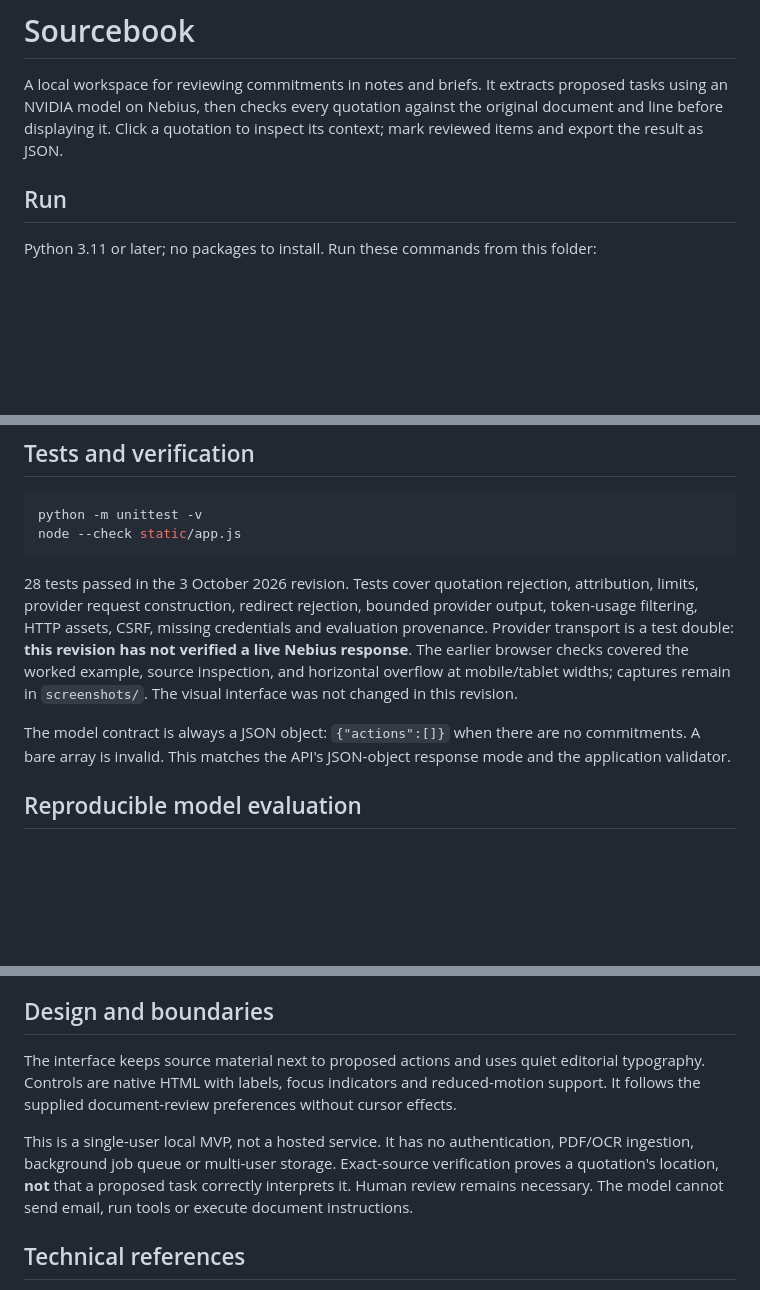
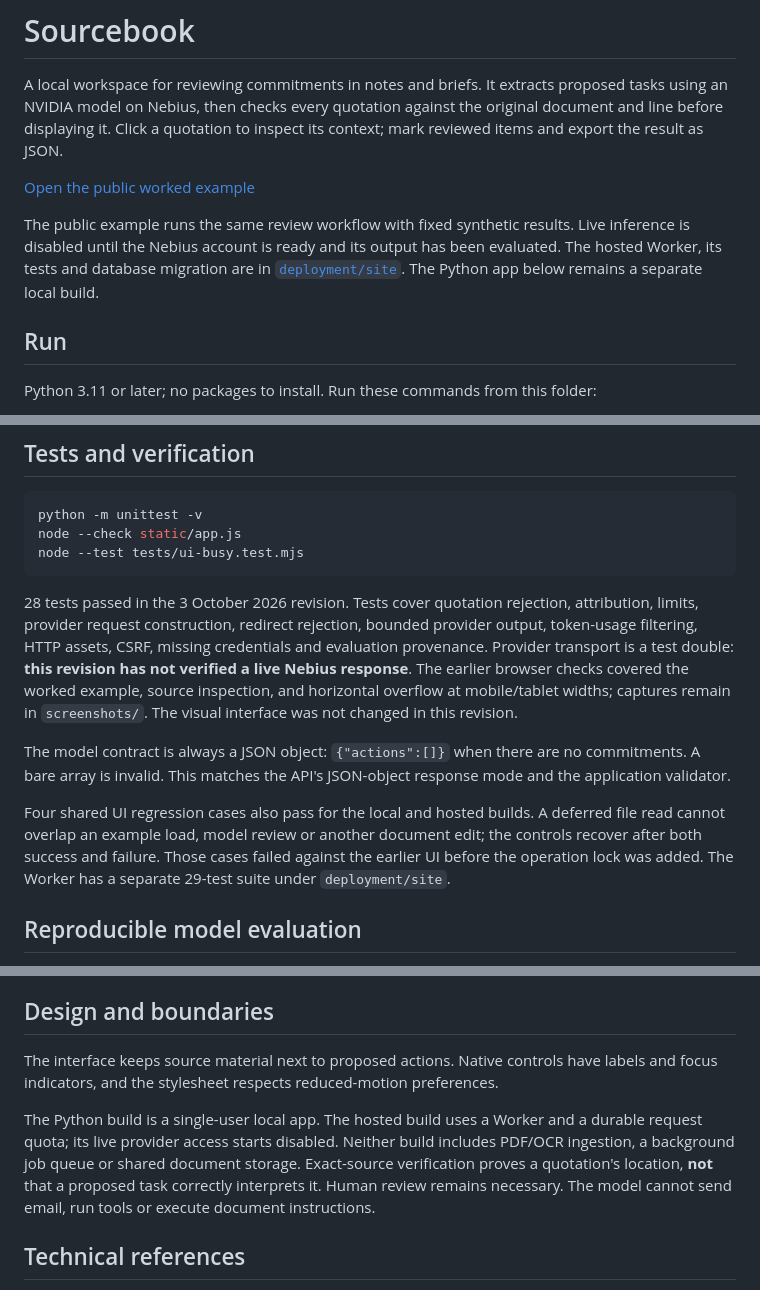
Before and after one commit to EazyHood/sourcebook, a Markdown page: README.md, 3 parts joined by grey strips. Drawn GitHub-style; blank space fills up the shorter version.

Commit message:
Document the hosted demo and UI regression checks

````diff
--- a/README.md
+++ b/README.md
@@ -1,6 +1,10 @@
 # Sourcebook
 
 A local workspace for reviewing commitments in notes and briefs. It extracts proposed tasks using an NVIDIA model on Nebius, then checks every quotation against the original document and line before displaying it. Click a quotation to inspect its context; mark reviewed items and export the result as JSON.
+
+[Open the public worked example](https://sourcebook-eazyhood.bmhennessy.chatgpt.site)
+
+The public example runs the same review workflow with fixed synthetic results. Live inference is disabled until the Nebius account is ready and its output has been evaluated. The hosted Worker, its tests and database migration are in [`deployment/site`](deployment/site/README.md). The Python app below remains a separate local build.
 
 ## Run
 
@@ -40,11 +44,14 @@ The browser loses its in-memory workspace when reloaded. Nebius receives the doc
 ```powershell
 python -m unittest -v
 node --check static/app.js
+node --test tests/ui-busy.test.mjs
 ```
 
 28 tests passed in the 3 October 2026 revision. Tests cover quotation rejection, attribution, limits, provider request construction, redirect rejection, bounded provider output, token-usage filtering, HTTP assets, CSRF, missing credentials and evaluation provenance. Provider transport is a test double: **this revision has not verified a live Nebius response**. The earlier browser checks covered the worked example, source inspection, and horizontal overflow at mobile/tablet widths; captures remain in `screenshots/`. The visual interface was not changed in this revision.
 
 The model contract is always a JSON object: `{"actions":[]}` when there are no commitments. A bare array is invalid. This matches the API's JSON-object response mode and the application validator.
+
+Four shared UI regression cases also pass for the local and hosted builds. A deferred file read cannot overlap an example load, model review or another document edit; the controls recover after both success and failure. Those cases failed against the earlier UI before the operation lock was added. The Worker has a separate 29-test suite under `deployment/site`.
 
 ## Reproducible model evaluation
 
@@ -81,9 +88,9 @@ Every action includes blank fields for a later human review of interpretation an
 
 ## Design and boundaries
 
-The interface keeps source material next to proposed actions and uses quiet editorial typography. Controls are native HTML with labels, focus indicators and reduced-motion support. It follows the supplied document-review preferences without cursor effects.
+The interface keeps source material next to proposed actions. Native controls have labels and focus indicators, and the stylesheet respects reduced-motion preferences.
 
-This is a single-user local MVP, not a hosted service. It has no authentication, PDF/OCR ingestion, background job queue or multi-user storage. Exact-source verification proves a quotation's location, **not** that a proposed task correctly interprets it. Human review remains necessary. The model cannot send email, run tools or execute document instructions.
+The Python build is a single-user local app. The hosted build uses a Worker and a durable request quota; its live provider access starts disabled. Neither build includes PDF/OCR ingestion, a background job queue or shared document storage. Exact-source verification proves a quotation's location, **not** that a proposed task correctly interprets it. Human review remains necessary. The model cannot send email, run tools or execute document instructions.
 
 ## Technical references
 
````
